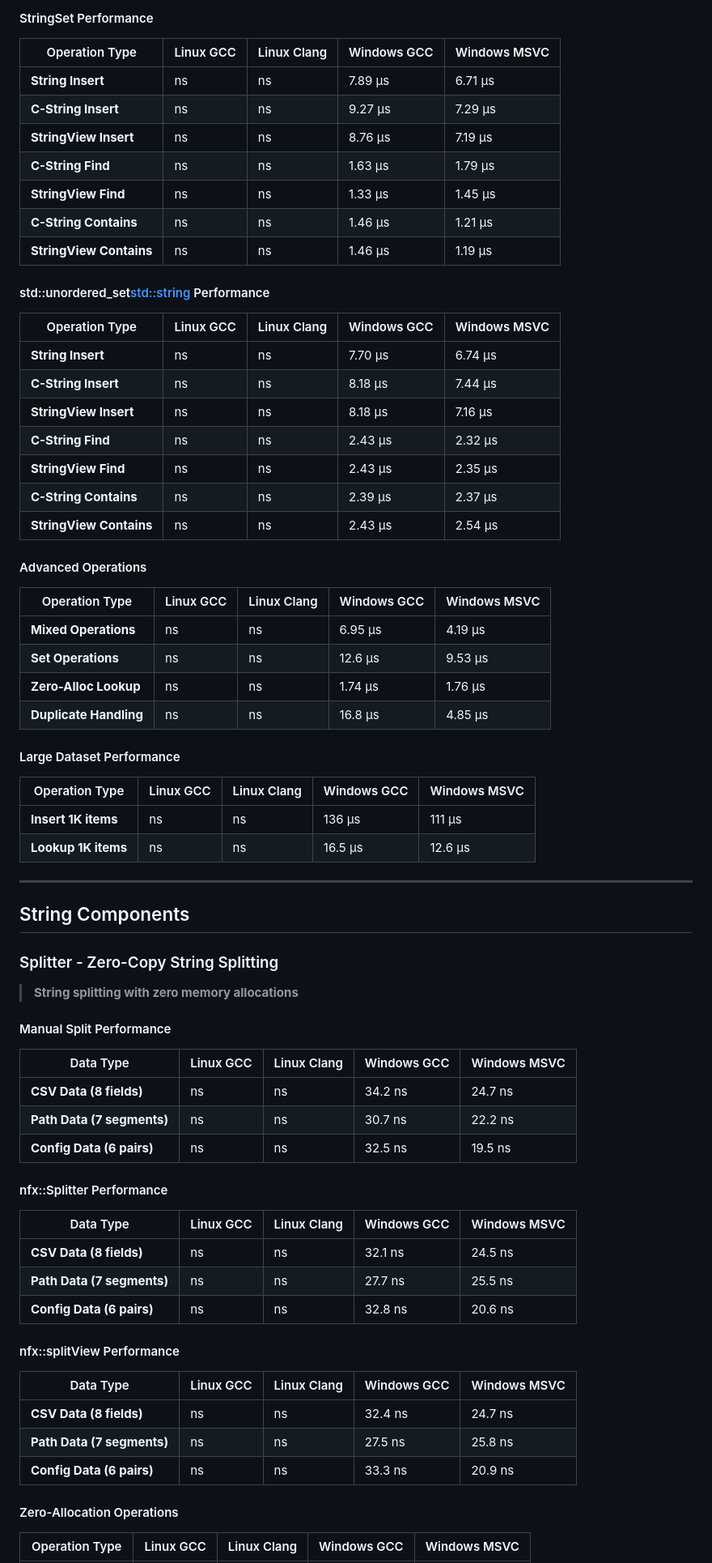
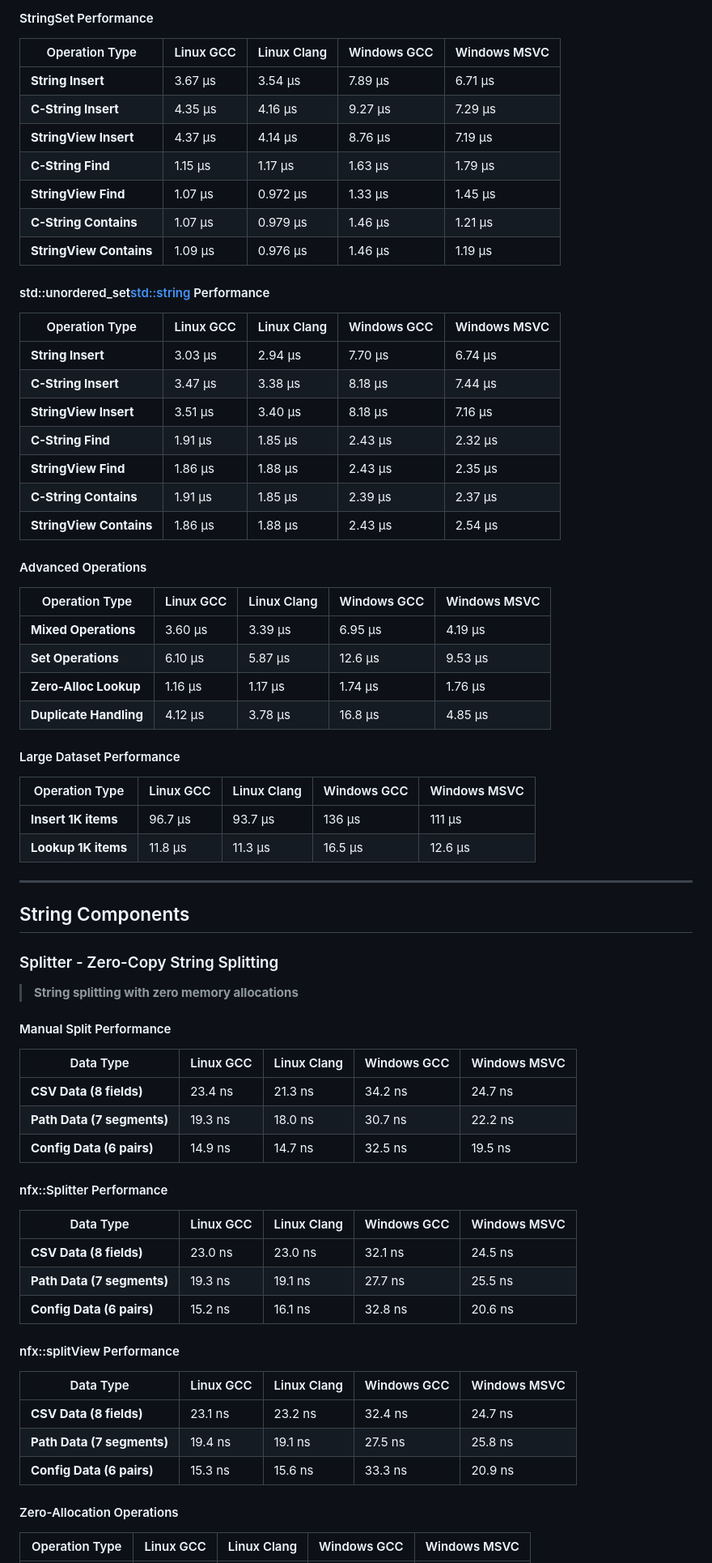
Before and after one commit to ronan-fdev/nfx-meta, a Markdown page: benchmark/README.md, the part around one of its changes. Shown at 81% size. Drawn GitHub-style.

```diff
--- a/benchmark/README.md
+++ b/benchmark/README.md
@@ -243,41 +243,41 @@
 
 | Operation Type          | Linux GCC | Linux Clang | Windows GCC | Windows MSVC |
 | ----------------------- | --------- | ----------- | ----------- | ------------ |
-| **String Insert**       | ns        | ns          | 7.89 μs     | 6.71 μs      |
-| **C-String Insert**     | ns        | ns          | 9.27 μs     | 7.29 μs      |
-| **StringView Insert**   | ns        | ns          | 8.76 μs     | 7.19 μs      |
-| **C-String Find**       | ns        | ns          | 1.63 μs     | 1.79 μs      |
-| **StringView Find**     | ns        | ns          | 1.33 μs     | 1.45 μs      |
-| **C-String Contains**   | ns        | ns          | 1.46 μs     | 1.21 μs      |
-| **StringView Contains** | ns        | ns          | 1.46 μs     | 1.19 μs      |
+| **String Insert**       | 3.67 μs   | 3.54 μs     | 7.89 μs     | 6.71 μs      |
+| **C-String Insert**     | 4.35 μs   | 4.16 μs     | 9.27 μs     | 7.29 μs      |
+| **StringView Insert**   | 4.37 μs   | 4.14 μs     | 8.76 μs     | 7.19 μs      |
+| **C-String Find**       | 1.15 μs   | 1.17 μs     | 1.63 μs     | 1.79 μs      |
+| **StringView Find**     | 1.07 μs   | 0.972 μs    | 1.33 μs     | 1.45 μs      |
+| **C-String Contains**   | 1.07 μs   | 0.979 μs    | 1.46 μs     | 1.21 μs      |
+| **StringView Contains** | 1.09 μs   | 0.976 μs    | 1.46 μs     | 1.19 μs      |
 
 #### std::unordered_set<std::string> Performance
 
 | Operation Type          | Linux GCC | Linux Clang | Windows GCC | Windows MSVC |
 | ----------------------- | --------- | ----------- | ----------- | ------------ |
-| **String Insert**       | ns        | ns          | 7.70 μs     | 6.74 μs      |
-| **C-String Insert**     | ns        | ns          | 8.18 μs     | 7.44 μs      |
-| **StringView Insert**   | ns        | ns          | 8.18 μs     | 7.16 μs      |
-| **C-String Find**       | ns        | ns          | 2.43 μs     | 2.32 μs      |
-| **StringView Find**     | ns        | ns          | 2.43 μs     | 2.35 μs      |
-| **C-String Contains**   | ns        | ns          | 2.39 μs     | 2.37 μs      |
-| **StringView Contains** | ns        | ns          | 2.43 μs     | 2.54 μs      |
+| **String Insert**       | 3.03 μs   | 2.94 μs     | 7.70 μs     | 6.74 μs      |
+| **C-String Insert**     | 3.47 μs   | 3.38 μs     | 8.18 μs     | 7.44 μs      |
+| **StringView Insert**   | 3.51 μs   | 3.40 μs     | 8.18 μs     | 7.16 μs      |
+| **C-String Find**       | 1.91 μs   | 1.85 μs     | 2.43 μs     | 2.32 μs      |
+| **StringView Find**     | 1.86 μs   | 1.88 μs     | 2.43 μs     | 2.35 μs      |
+| **C-String Contains**   | 1.91 μs   | 1.85 μs     | 2.39 μs     | 2.37 μs      |
+| **StringView Contains** | 1.86 μs   | 1.88 μs     | 2.43 μs     | 2.54 μs      |
 
 #### Advanced Operations
 
 | Operation Type         | Linux GCC | Linux Clang | Windows GCC | Windows MSVC |
 | ---------------------- | --------- | ----------- | ----------- | ------------ |
-| **Mixed Operations**   | ns        | ns          | 6.95 μs     | 4.19 μs      |
-| **Set Operations**     | ns        | ns          | 12.6 μs     | 9.53 μs      |
-| **Zero-Alloc Lookup**  | ns        | ns          | 1.74 μs     | 1.76 μs      |
-| **Duplicate Handling** | ns        | ns          | 16.8 μs     | 4.85 μs      |
+| **Mixed Operations**   | 3.60 μs   | 3.39 μs     | 6.95 μs     | 4.19 μs      |
+| **Set Operations**     | 6.10 μs   | 5.87 μs     | 12.6 μs     | 9.53 μs      |
+| **Zero-Alloc Lookup**  | 1.16 μs   | 1.17 μs     | 1.74 μs     | 1.76 μs      |
+| **Duplicate Handling** | 4.12 μs   | 3.78 μs     | 16.8 μs     | 4.85 μs      |
 
 #### Large Dataset Performance
 
 | Operation Type      | Linux GCC | Linux Clang | Windows GCC | Windows MSVC |
 | ------------------- | --------- | ----------- | ----------- | ------------ |
-| **Insert 1K items** | ns        | ns          | 136 μs      | 111 μs       |
-| **Lookup 1K items** | ns        | ns          | 16.5 μs     | 12.6 μs      |
+| **Insert 1K items** | 96.7 μs   | 93.7 μs     | 136 μs      | 111 μs       |
+| **Lookup 1K items** | 11.8 μs   | 11.3 μs     | 16.5 μs     | 12.6 μs      |
 
 ---
 
@@ -291,25 +291,25 @@
 
 | Data Type                  | Linux GCC | Linux Clang | Windows GCC | Windows MSVC |
 | -------------------------- | --------- | ----------- | ----------- | ------------ |
-| **CSV Data (8 fields)**    | ns        | ns          | 34.2 ns     | 24.7 ns      |
-| **Path Data (7 segments)** | ns        | ns          | 30.7 ns     | 22.2 ns      |
-| **Config Data (6 pairs)**  | ns        | ns          | 32.5 ns     | 19.5 ns      |
+| **CSV Data (8 fields)**    | 23.4 ns   | 21.3 ns     | 34.2 ns     | 24.7 ns      |
+| **Path Data (7 segments)** | 19.3 ns   | 18.0 ns     | 30.7 ns     | 22.2 ns      |
+| **Config Data (6 pairs)**  | 14.9 ns   | 14.7 ns     | 32.5 ns     | 19.5 ns      |
 
 #### nfx::Splitter Performance
 
 | Data Type                  | Linux GCC | Linux Clang | Windows GCC | Windows MSVC |
 | -------------------------- | --------- | ----------- | ----------- | ------------ |
-| **CSV Data (8 fields)**    | ns        | ns          | 32.1 ns     | 24.5 ns      |
-| **Path Data (7 segments)** | ns        | ns          | 27.7 ns     | 25.5 ns      |
-| **Config Data (6 pairs)**  | ns        | ns          | 32.8 ns     | 20.6 ns      |
+| **CSV Data (8 fields)**    | 23.0 ns   | 23.0 ns     | 32.1 ns     | 24.5 ns      |
+| **Path Data (7 segments)** | 19.3 ns   | 19.1 ns     | 27.7 ns     | 25.5 ns      |
+| **Config Data (6 pairs)**  | 15.2 ns   | 16.1 ns     | 32.8 ns     | 20.6 ns      |
 
 #### nfx::splitView Performance
 
 | Data Type                  | Linux GCC | Linux Clang | Windows GCC | Windows MSVC |
 | -------------------------- | --------- | ----------- | ----------- | ------------ |
-| **CSV Data (8 fields)**    | ns        | ns          | 32.4 ns     | 24.7 ns      |
-| **Path Data (7 segments)** | ns        | ns          | 27.5 ns     | 25.8 ns      |
-| **Config Data (6 pairs)**  | ns        | ns          | 33.3 ns     | 20.9 ns      |
+| **CSV Data (8 fields)**    | 23.1 ns   | 23.2 ns     | 32.4 ns     | 24.7 ns      |
+| **Path Data (7 segments)** | 19.4 ns   | 19.1 ns     | 27.5 ns     | 25.8 ns      |
+| **Config Data (6 pairs)**  | 15.3 ns   | 15.6 ns     | 33.3 ns     | 20.9 ns      |
 
 #### Zero-Allocation Operations
 
```
Also changed, not shown: other parts of benchmark/README.md (+134 -134 lines).
